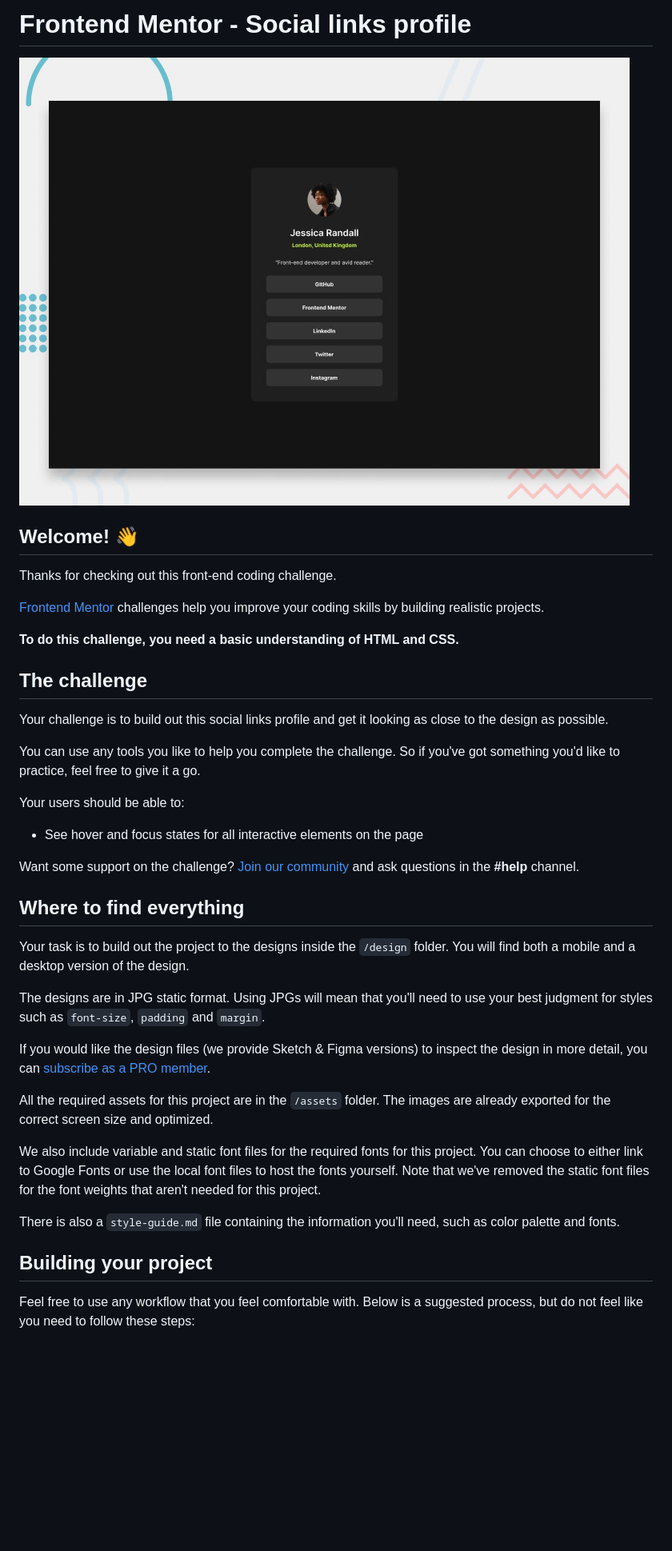
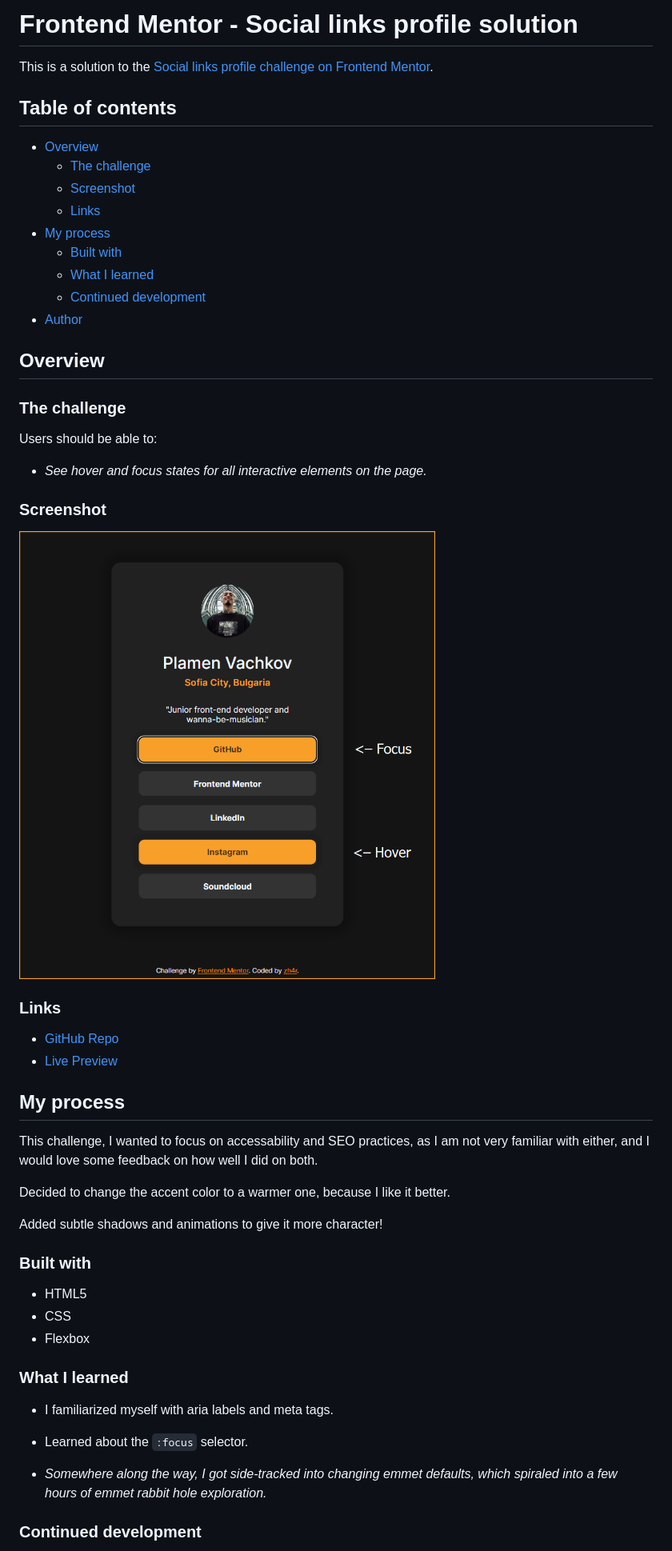
Before and after one commit to zh4r/FeM-soc-links, a Markdown page: README.md, the part around the change printed below. Shown: that part at 80% size. Drawn GitHub-style; pictures changed too: design/demo.png (added); blank space fills up the shorter version.

```diff
--- a/README.md
+++ b/README.md
@@ -1,42 +1,55 @@
-# Frontend Mentor - Social links profile
+# Frontend Mentor - Social links profile solution
 
-![Design preview for the Social links profile coding challenge](./design/desktop-preview.jpg)
+This is a solution to the [Social links profile challenge on Frontend Mentor](https://www.frontendmentor.io/challenges/social-links-profile-UG32l9m6dQ).
 
-## Welcome! 👋
+## Table of contents
 
-Thanks for checking out this front-end coding challenge.
+- [Overview](#overview)
+  - [The challenge](#the-challenge)
+  - [Screenshot](#screenshot)
+  - [Links](#links)
+- [My process](#my-process)
+  - [Built with](#built-with)
+  - [What I learned](#what-i-learned)
+  - [Continued development](#continued-development)
+- [Author](#author)
 
-[Frontend Mentor](https://www.frontendmentor.io) challenges help you improve your coding skills by building realistic projects.
 
-**To do this challenge, you need a basic understanding of HTML and CSS.**
+## Overview
 
-## The challenge
+### The challenge
 
-Your challenge is to build out this social links profile and get it looking as close to the design as possible.
+Users should be able to:
 
-You can use any tools you like to help you complete the challenge. So if you've got something you'd like to practice, feel free to give it a go.
+- *See hover and focus states for all interactive elements on the page.*
 
-Your users should be able to:
+### Screenshot
+<img src="./design/demo.png" alt="Design demo">
 
-- See hover and focus states for all interactive elements on the page
+### Links
 
-Want some support on the challenge? [Join our community](https://www.frontendmentor.io/community) and ask questions in the **#help** channel.
+- [GitHub Repo](https://github.com/zh4r/FeM-soc-links)
+- [Live Preview](https://zh4r.github.io/FEM/social-links-tree/index.html)
 
-## Where to find everything
+## My process
+This challenge, I wanted to focus on accessability and SEO practices, as I am not very familiar with either, and I would love some feedback on how well I did on both.
 
-Your task is to build out the project to the designs inside the `/design` folder. You will find both a mobile and a desktop version of the design.
+Decided to change the accent color to a warmer one, because I like it better.
 
-The designs are in JPG static format. Using JPGs will mean that you'll need to use your best judgment for styles such as `font-size`, `padding` and `margin`.
+Added subtle shadows and animations to give it more character!
 
-If you would like the design files (we provide Sketch & Figma versions) to inspect the design in more detail, you can [subscribe as a PRO member](https://www.frontendmentor.io/pro).
+### Built with
 
-All the required assets for this project are in the `/assets` folder. The images are already exported for the correct screen size and optimized.
+- HTML5
+- CSS
+- Flexbox
 
-We also include variable and static font files for the required fonts for this project. You can choose to either link to Google Fonts or use the local font files to host the fonts yourself. Note that we've removed the static font files for the font weights that aren't needed for this project.
+### What I learned
+- I familiarized myself with aria labels and meta tags.
 
-There is also a `style-guide.md` file containing the information you'll need, such as color palette and fonts.
+- Learned about the `:focus` selector.
 
-## Building your project
+- *Somewhere along the way, I got side-tracked into changing emmet defaults, which spiraled into a few hours of emmet rabbit hole exploration.*
 
-Feel free to use any workflow that you feel comfortable with. Below is a suggested process, but do not feel like you need to follow these steps:
+### Continued development
 
```
Also changed, not shown: other parts of README.md (+4 -48 lines), README-template.md (deleted, +0 -92 lines), 2 other files.
